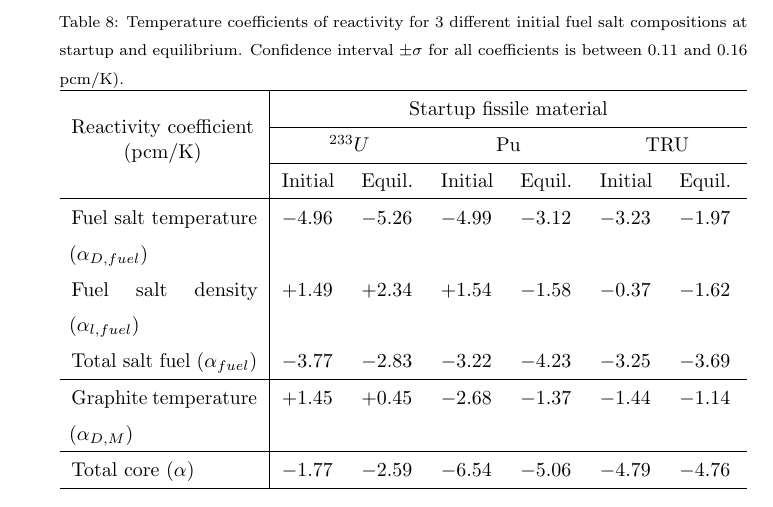
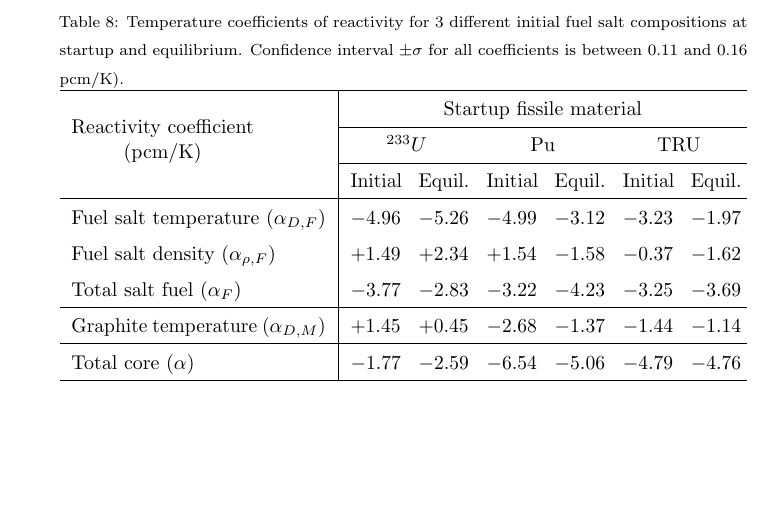
Before and after one commit to arfc/2019-ashraf-rykhl-mox-sdtmsr, a LaTeX paper (paper/Scenarios.tex, which reads paper/results.tex): part of page 32 of 47, cut so that both start at the same text, the shorter picture padded with empty space. Compiled offline with pdfLaTeX; an older LaTeX class or package is replaced by its successor.

Commit message:
Greek letters for temperature coefficients in Table 8 fixed

```diff
--- a/paper/results.tex
+++ b/paper/results.tex
@@ -354,7 +354,7 @@ we focus only on the Doppler Effect for the moderator temperature coefficient.
 	\caption{Temperature coefficients of reactivity for 3 different initial
 		fuel salt compositions at startup and equilibrium. Confidence interval
 		$\pm\sigma$ for all coefficients is between $0.11$ and $0.16$ pcm/K).}
-	\begin{tabularx}{\textwidth}{ p{0.27\textwidth} | X X  X X  X X } \hline
+	\begin{tabularx}{\textwidth}{ p{0.37\textwidth} | X X  X X  X X } \hline
 		\multirow{3}{*}{\shortstack{Reactivity coefficient \\ (pcm/K)}}
 		&
 		\multicolumn{6}{c}{Startup fissile material} \\ \cline{2-7}
@@ -362,10 +362,13 @@ we focus only on the Doppler Effect for the moderator temperature coefficient.
 		\multicolumn{2}{c}{TRU} \\ \cline{2-7}
 		\space  & Initial & Equil. & Initial & Equil. & Initial &
 		Equil. \\ \hline
-		Fuel salt temperature ($\alpha_{D,fuel}$) &$-4.96$&$-5.26$&$-4.99$&$-3.12$&$-3.23$&$-1.97$
+		Fuel salt temperature ($\alpha_{D,F}$)
+		&$-4.96$&$-5.26$&$-4.99$&$-3.12$&$-3.23$&$-1.97$
 		\\
-		Fuel salt density ($\alpha_{l,fuel}$) &$+1.49$&$+2.34$&$+1.54$&$-1.58$&$-0.37$&$-1.62$ \\
-		Total salt fuel ($\alpha_{fuel})$ &$-3.77$&$-2.83$&$-3.22$&$-4.23$&$-3.25$&$-3.69$ \\
+		Fuel salt density ($\alpha_{\rho,F}$)
+		&$+1.49$&$+2.34$&$+1.54$&$-1.58$&$-0.37$&$-1.62$ \\
+		Total salt fuel ($\alpha_{F})$
+		&$-3.77$&$-2.83$&$-3.22$&$-4.23$&$-3.25$&$-3.69$ \\
 		\hline
 		Graphite temperature ($\alpha_{D,M}$) &$+1.45$&$+0.45$&$-2.68$&$-1.37$&$-1.44$&$-1.14$
 		\\	\hline
```
